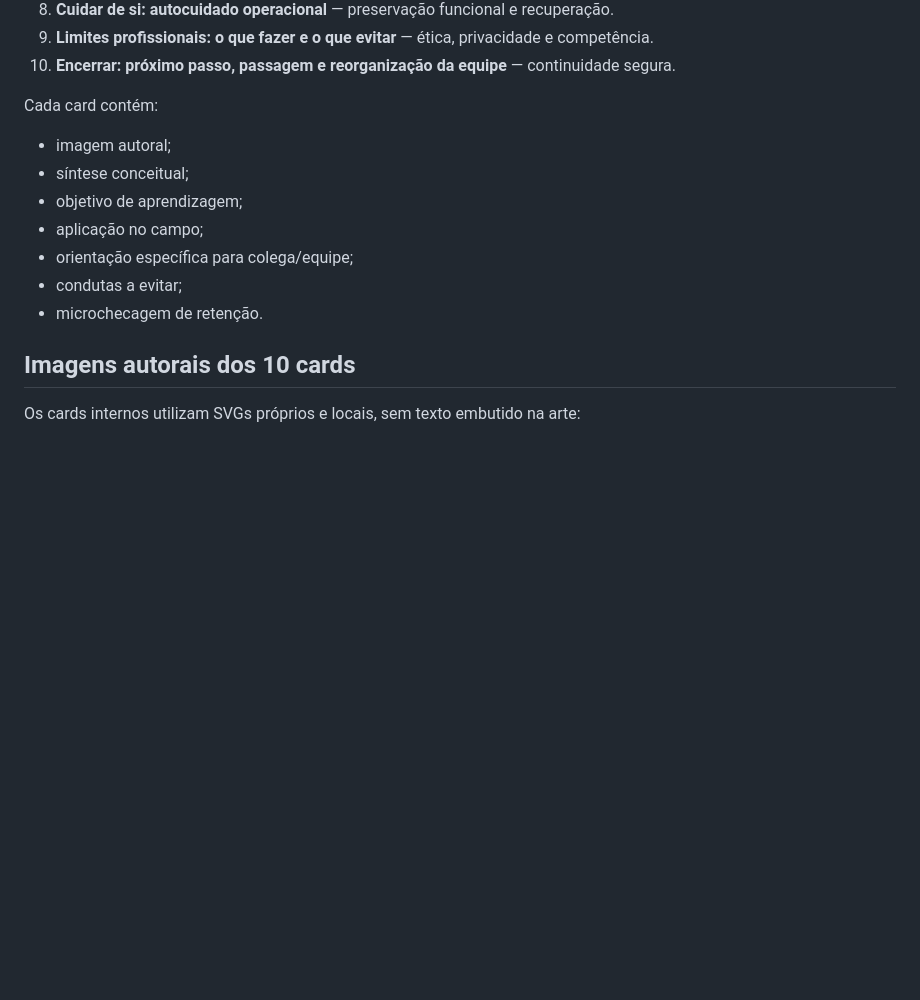
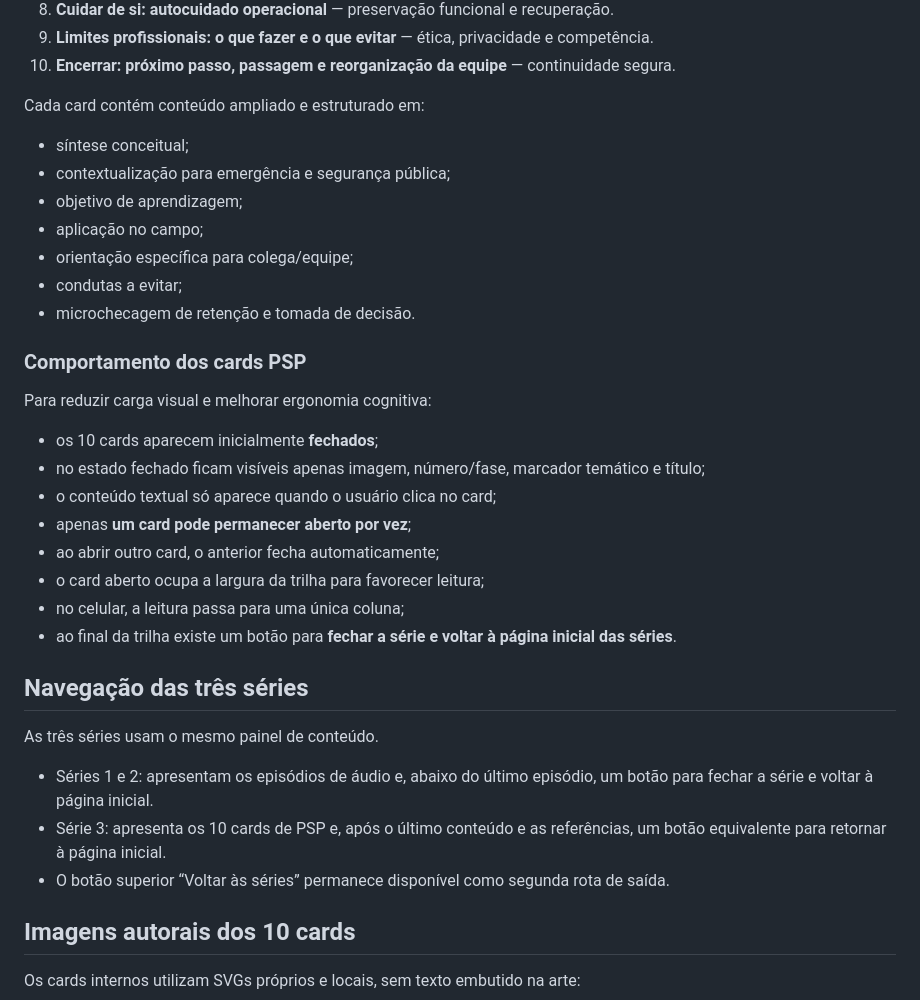
Before and after one commit to ricmurtapsicologia/Podcast-ATS-CBMMG, a Markdown page: README.md, the part around one of its changes. Rendered like a GitHub page; blank space fills up the shorter version.

```diff
--- a/README.md
+++ b/README.md
@@ -64,15 +64,36 @@ Os cards são:
 9. **Limites profissionais: o que fazer e o que evitar** — ética, privacidade e competência.
 10. **Encerrar: próximo passo, passagem e reorganização da equipe** — continuidade segura.
 
-Cada card contém:
+Cada card contém conteúdo ampliado e estruturado em:
 
-- imagem autoral;
 - síntese conceitual;
+- contextualização para emergência e segurança pública;
 - objetivo de aprendizagem;
 - aplicação no campo;
 - orientação específica para colega/equipe;
 - condutas a evitar;
-- microchecagem de retenção.
+- microchecagem de retenção e tomada de decisão.
+
+### Comportamento dos cards PSP
+
+Para reduzir carga visual e melhorar ergonomia cognitiva:
+
+- os 10 cards aparecem inicialmente **fechados**;
+- no estado fechado ficam visíveis apenas imagem, número/fase, marcador temático e título;
+- o conteúdo textual só aparece quando o usuário clica no card;
+- apenas **um card pode permanecer aberto por vez**;
+- ao abrir outro card, o anterior fecha automaticamente;
+- o card aberto ocupa a largura da trilha para favorecer leitura;
+- no celular, a leitura passa para uma única coluna;
+- ao final da trilha existe um botão para **fechar a série e voltar à página inicial das séries**.
+
+## Navegação das três séries
+
+As três séries usam o mesmo painel de conteúdo.
+
+- Séries 1 e 2: apresentam os episódios de áudio e, abaixo do último episódio, um botão para fechar a série e voltar à página inicial.
+- Série 3: apresenta os 10 cards de PSP e, após o último conteúdo e as referências, um botão equivalente para retornar à página inicial.
+- O botão superior “Voltar às séries” permanece disponível como segunda rota de saída.
 
 ## Imagens autorais dos 10 cards
 
```
Also changed, not shown: other parts of README.md (+12 -10 lines).
